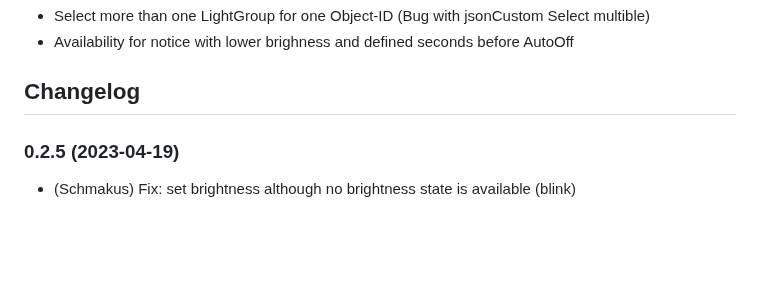
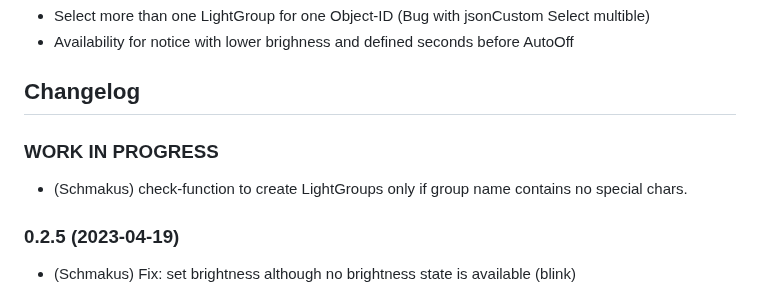
Before and after one commit to Schmakus/ioBroker.lightcontrol, a Markdown page: README.md, the part around the change. Drawn GitHub-style; blank space fills up the shorter version.

Commit message:
ready to release

```diff
--- a/README.md
+++ b/README.md
@@ -56,6 +56,11 @@ iobroker add lightcontrol
 	Placeholder for the next version (at the beginning of the line):
 	### **WORK IN PROGRESS**
 -->
+
+### **WORK IN PROGRESS**
+
+-   (Schmakus) check-function to create LightGroups only if group name contains no special chars.
+
 ### 0.2.5 (2023-04-19)
 
 -   (Schmakus) Fix: set brightness although no brightness state is available (blink)
```
